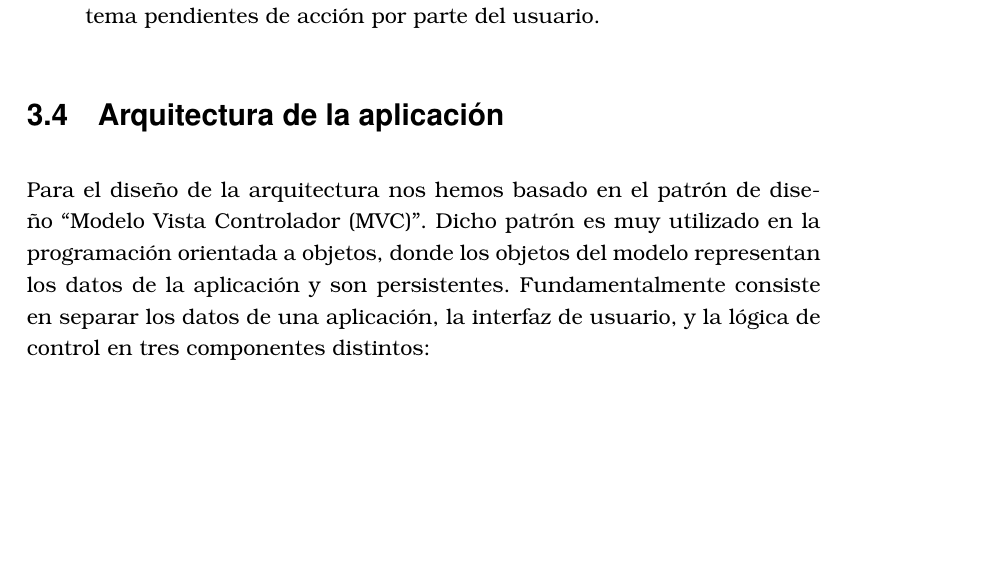
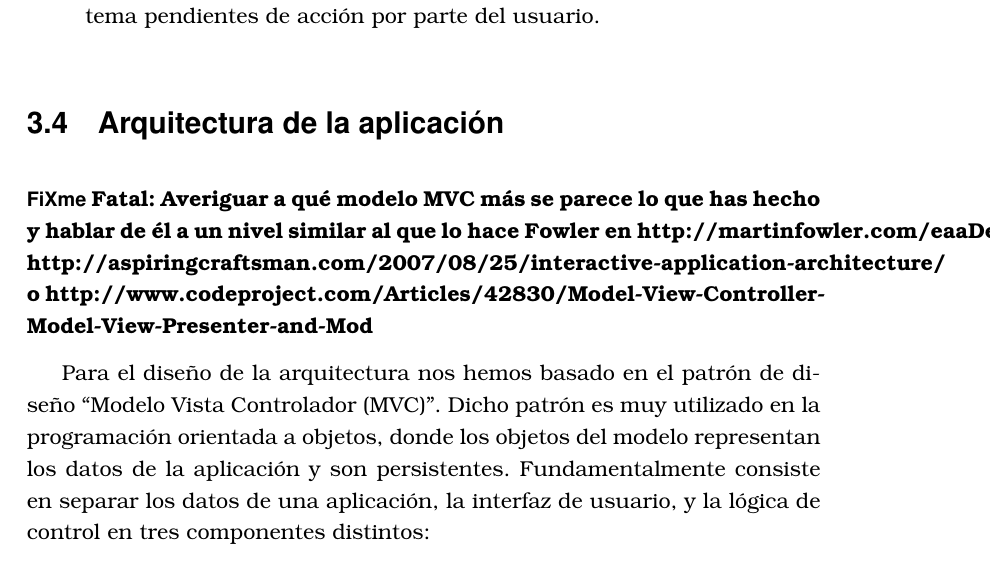
Before and after one commit to pamerca/bf_app, a LaTeX book (tfc-betfair-ios.tex, which reads disegno.tex): part of page 33 of 61, cut so that both start at the same text, the shorter picture padded with empty space. Compiled offline with pdfLaTeX.

Commit message:
Mínimos cambios.

```diff
--- a/disegno.tex
+++ b/disegno.tex
@@ -203,6 +203,8 @@ A continuación expondremos una breve descripción de cada capa:
 \section{Arquitectura de la aplicación}
 %\fixme{Las comillas en LaTeX se escriben ``así''.}
 
+\fixme{Averiguar a qué modelo MVC más se parece lo que has hecho y hablar de él a un nivel similar al que lo hace Fowler en http://martinfowler.com/eaaDev/uiArchs.html,  http://aspiringcraftsman.com/2007/08/25/interactive-application-architecture/ o http://www.codeproject.com/Articles/42830/Model-View-Controller-Model-View-Presenter-and-Mod}
+
  Para el diseño de la arquitectura nos hemos basado en el patrón de diseño ``Modelo Vista Controlador (MVC)''. Dicho patrón es muy utilizado en la programación orientada a objetos, donde los objetos del modelo representan los datos de la aplicación y son persistentes. Fundamentalmente consiste en separar los datos de una aplicación, la interfaz de usuario, y la lógica de control en tres componentes distintos:
 
 
```
